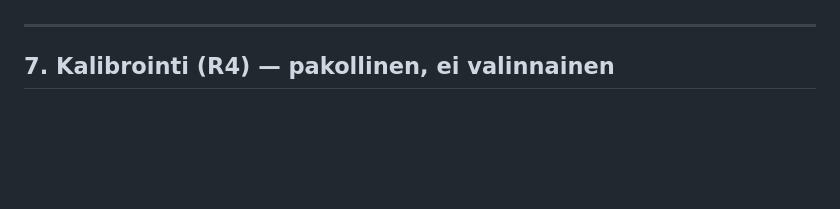
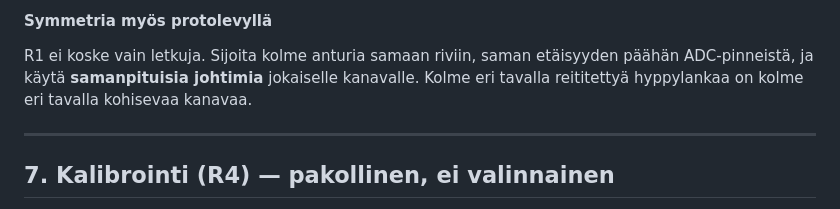
Before and after one commit to SpaceRodento/Suckboxx, a Markdown page: docs/rauta.md, the part around one of its changes. GitHub-like rendering; blank space fills up the shorter version.

```diff
--- a/docs/rauta.md
+++ b/docs/rauta.md
@@ -390,3 +457,9 @@ maksaa muutaman euron; turha PCB-kierros maksaa viikkoja.
+#### Symmetria myös protolevyllä
+
+R1 ei koske vain letkuja. Sijoita kolme anturia samaan riviin, saman etäisyyden päähän
+ADC-pinneistä, ja käytä **samanpituisia johtimia** jokaiselle kanavalle. Kolme eri tavalla
+reititettyä hyppylankaa on kolme eri tavalla kohisevaa kanavaa.
+
 ---
 
 ## 7. Kalibrointi (R4) — pakollinen, ei valinnainen
```
Also changed, not shown: other parts of docs/rauta.md (+67 -0 lines), SUUNNITTELU.md (+47 -22 lines).
